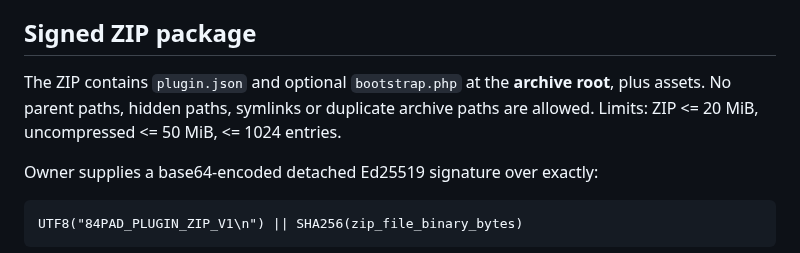
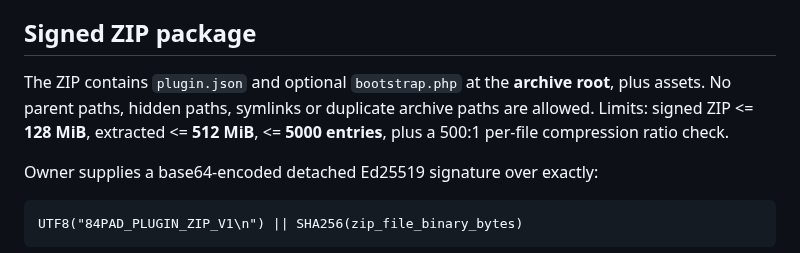
Before and after one commit to parmtech/84pad-CMS, a Markdown page: plugins/README.md, the part around the change. Rendered like a GitHub page.

Commit message:
docs(core): document enlarged 128 MiB upload and independent decompression limits

```diff
--- a/plugins/README.md
+++ b/plugins/README.md
@@ -14,7 +14,7 @@
 
 ## Signed ZIP package
 
-The ZIP contains `plugin.json` and optional `bootstrap.php` at the **archive root**, plus assets. No parent paths, hidden paths, symlinks or duplicate archive paths are allowed. Limits: ZIP <= 20 MiB, uncompressed <= 50 MiB, <= 1024 entries.
+The ZIP contains `plugin.json` and optional `bootstrap.php` at the **archive root**, plus assets. No parent paths, hidden paths, symlinks or duplicate archive paths are allowed. Limits: signed ZIP <= **128 MiB**, extracted <= **512 MiB**, <= **5000 entries**, plus a 500:1 per-file compression ratio check.
 
 Owner supplies a base64-encoded detached Ed25519 signature over exactly:
 
```
